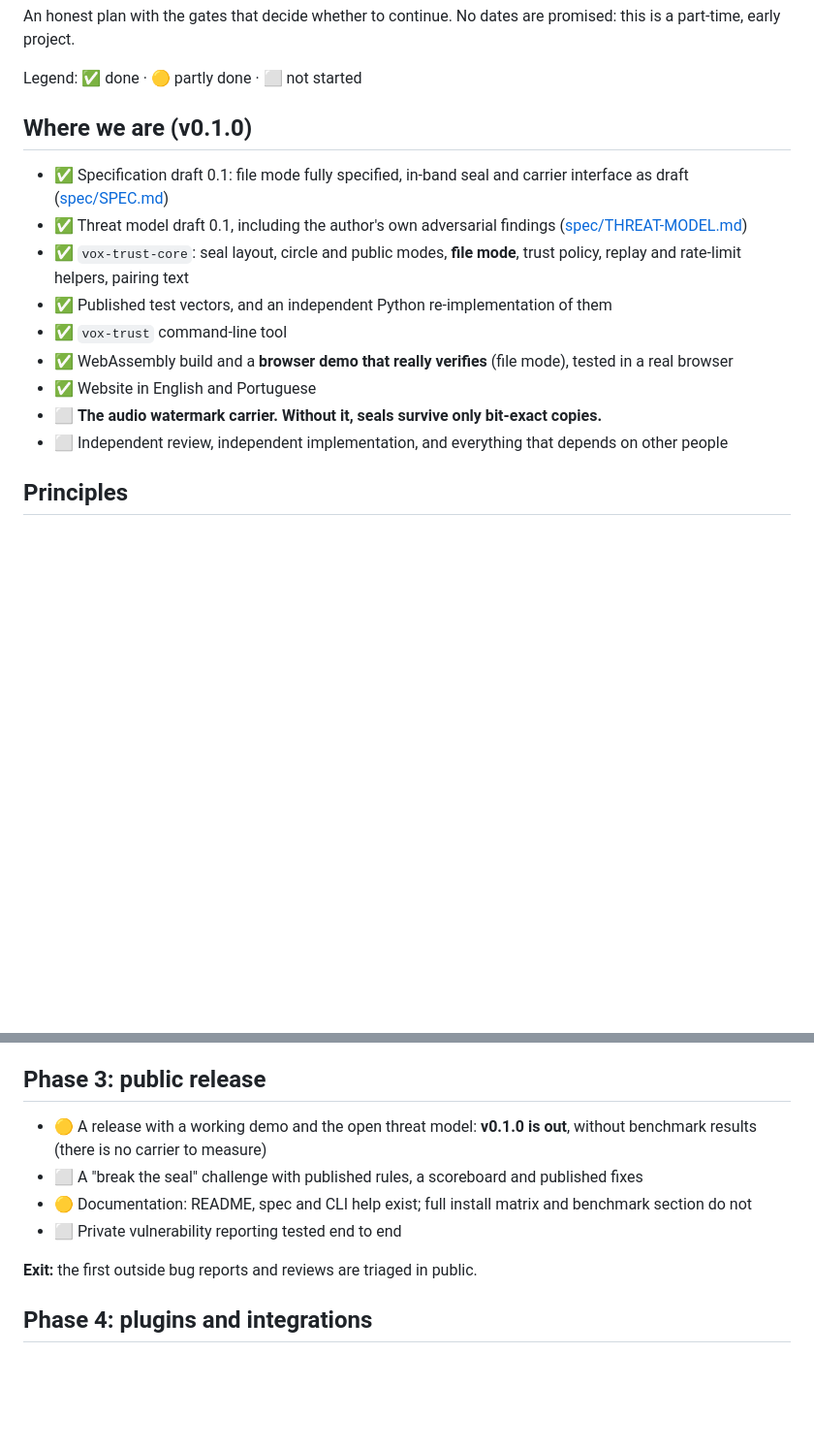
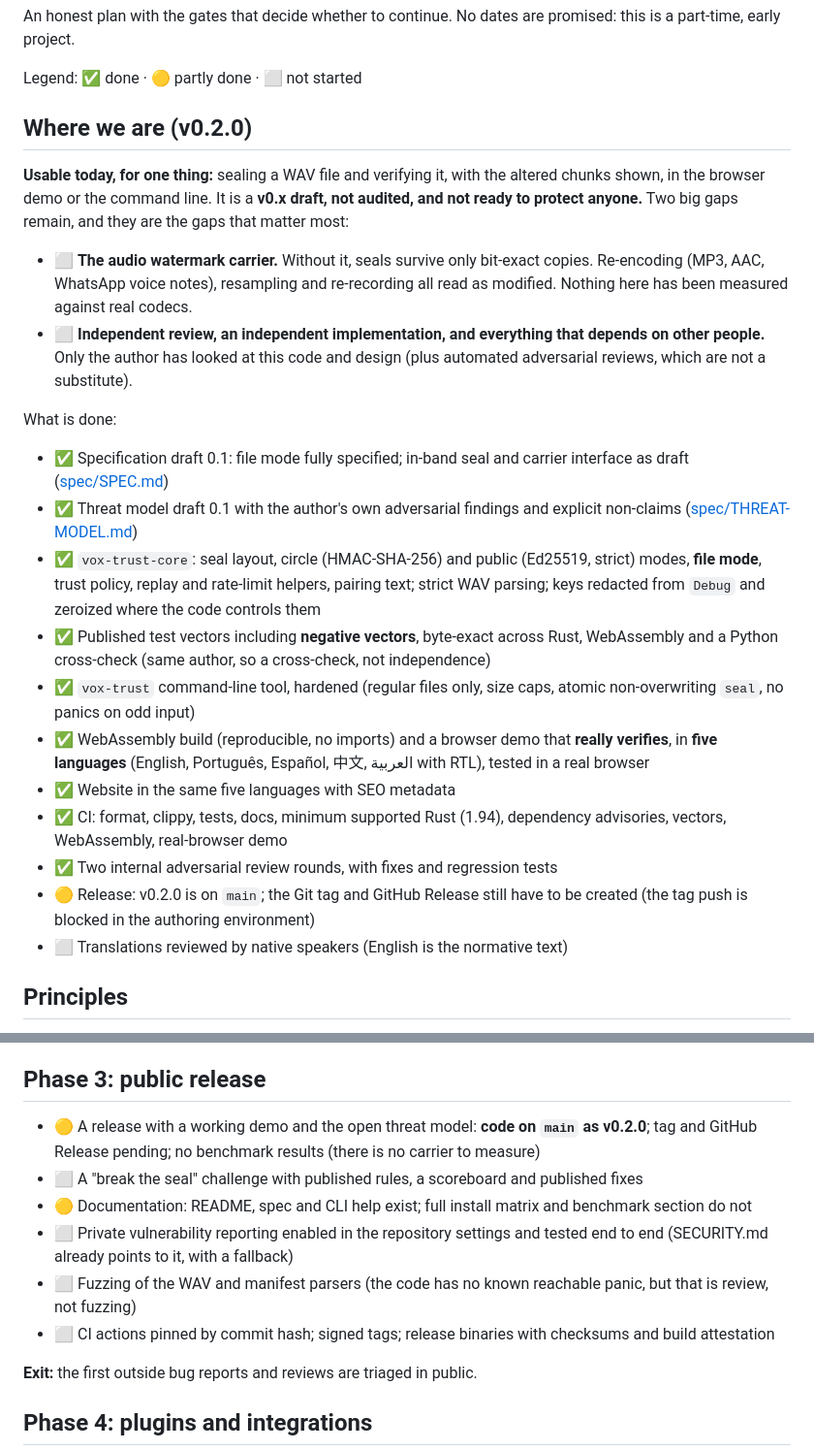
Before and after one commit to vox-trust/vox-trust, a Markdown page: docs/ROADMAP.md, 2 parts joined by grey strips. Shown at 97% size. GitHub-like rendering; blank space fills up the shorter version.

Commit message:
Roadmap: bring status up to date with v0.2.0

```diff
--- a/docs/ROADMAP.md
+++ b/docs/ROADMAP.md
@@ -4,17 +4,26 @@ An honest plan with the gates that decide whether to continue. No dates are prom
 
 Legend: ✅ done · 🟡 partly done · ⬜ not started
 
-## Where we are (v0.1.0)
+## Where we are (v0.2.0)
 
-- ✅ Specification draft 0.1: file mode fully specified, in-band seal and carrier interface as draft ([spec/SPEC.md](../spec/SPEC.md))
-- ✅ Threat model draft 0.1, including the author's own adversarial findings ([spec/THREAT-MODEL.md](../spec/THREAT-MODEL.md))
-- ✅ `vox-trust-core`: seal layout, circle and public modes, **file mode**, trust policy, replay and rate-limit helpers, pairing text
-- ✅ Published test vectors, and an independent Python re-implementation of them
-- ✅ `vox-trust` command-line tool
-- ✅ WebAssembly build and a **browser demo that really verifies** (file mode), tested in a real browser
-- ✅ Website in English and Portuguese
-- ⬜ **The audio watermark carrier. Without it, seals survive only bit-exact copies.**
-- ⬜ Independent review, independent implementation, and everything that depends on other people
+**Usable today, for one thing:** sealing a WAV file and verifying it, with the altered chunks shown, in the browser demo or the command line. It is a **v0.x draft, not audited, and not ready to protect anyone.** Two big gaps remain, and they are the gaps that matter most:
+
+- ⬜ **The audio watermark carrier.** Without it, seals survive only bit-exact copies. Re-encoding (MP3, AAC, WhatsApp voice notes), resampling and re-recording all read as modified. Nothing here has been measured against real codecs.
+- ⬜ **Independent review, an independent implementation, and everything that depends on other people.** Only the author has looked at this code and design (plus automated adversarial reviews, which are not a substitute).
+
+What is done:
+
+- ✅ Specification draft 0.1: file mode fully specified; in-band seal and carrier interface as draft ([spec/SPEC.md](../spec/SPEC.md))
+- ✅ Threat model draft 0.1 with the author's own adversarial findings and explicit non-claims ([spec/THREAT-MODEL.md](../spec/THREAT-MODEL.md))
+- ✅ `vox-trust-core`: seal layout, circle (HMAC-SHA-256) and public (Ed25519, strict) modes, **file mode**, trust policy, replay and rate-limit helpers, pairing text; strict WAV parsing; keys redacted from `Debug` and zeroized where the code controls them
+- ✅ Published test vectors including **negative vectors**, byte-exact across Rust, WebAssembly and a Python cross-check (same author, so a cross-check, not independence)
+- ✅ `vox-trust` command-line tool, hardened (regular files only, size caps, atomic non-overwriting `seal`, no panics on odd input)
+- ✅ WebAssembly build (reproducible, no imports) and a browser demo that **really verifies**, in **five languages** (English, Português, Español, 中文, العربية with RTL), tested in a real browser
+- ✅ Website in the same five languages with SEO metadata
+- ✅ CI: format, clippy, tests, docs, minimum supported Rust (1.94), dependency advisories, vectors, WebAssembly, real-browser demo
+- ✅ Two internal adversarial review rounds, with fixes and regression tests
+- 🟡 Release: v0.2.0 is on `main`; the Git tag and GitHub Release still have to be created (the tag push is blocked in the authoring environment)
+- ⬜ Translations reviewed by native speakers (English is the normative text)
 
 ## Principles
 
@@ -65,10 +74,12 @@ Deliverables: a reproducible benchmark harness in this repository, published res
 
 ## Phase 3: public release
 
-- 🟡 A release with a working demo and the open threat model: **v0.1.0 is out**, without benchmark results (there is no carrier to measure)
+- 🟡 A release with a working demo and the open threat model: **code on `main` as v0.2.0**; tag and GitHub Release pending; no benchmark results (there is no carrier to measure)
 - ⬜ A "break the seal" challenge with published rules, a scoreboard and published fixes
 - 🟡 Documentation: README, spec and CLI help exist; full install matrix and benchmark section do not
-- ⬜ Private vulnerability reporting tested end to end
+- ⬜ Private vulnerability reporting enabled in the repository settings and tested end to end (SECURITY.md already points to it, with a fallback)
+- ⬜ Fuzzing of the WAV and manifest parsers (the code has no known reachable panic, but that is review, not fuzzing)
+- ⬜ CI actions pinned by commit hash; signed tags; release binaries with checksums and build attestation
 
 **Exit:** the first outside bug reports and reviews are triaged in public.
 
```
